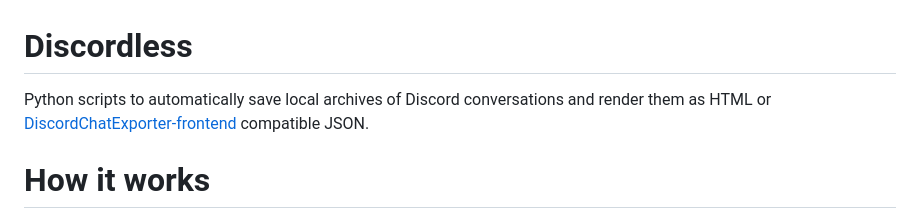
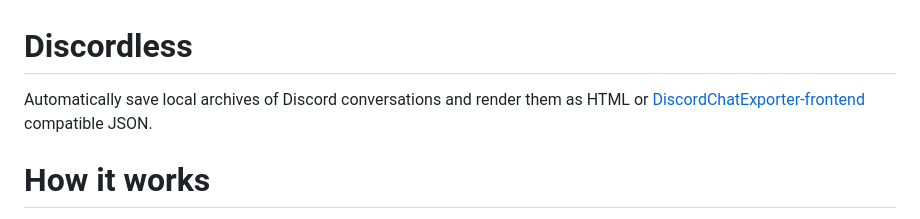
Before and after one commit to Roachbones/discordless, a Markdown page: readme.md, the part around the change. GitHub-like rendering.

Commit message:
concisify

```diff
--- a/readme.md
+++ b/readme.md
@@ -1,5 +1,6 @@
 # Discordless
-Python scripts to automatically save local archives of Discord conversations and render them as HTML or [DiscordChatExporter-frontend](https://github.com/slatinsky/DiscordChatExporter-frontend) compatible JSON.
+
+Automatically save local archives of Discord conversations and render them as HTML or [DiscordChatExporter-frontend](https://github.com/slatinsky/DiscordChatExporter-frontend) compatible JSON.
 
 # How it works
 
```
